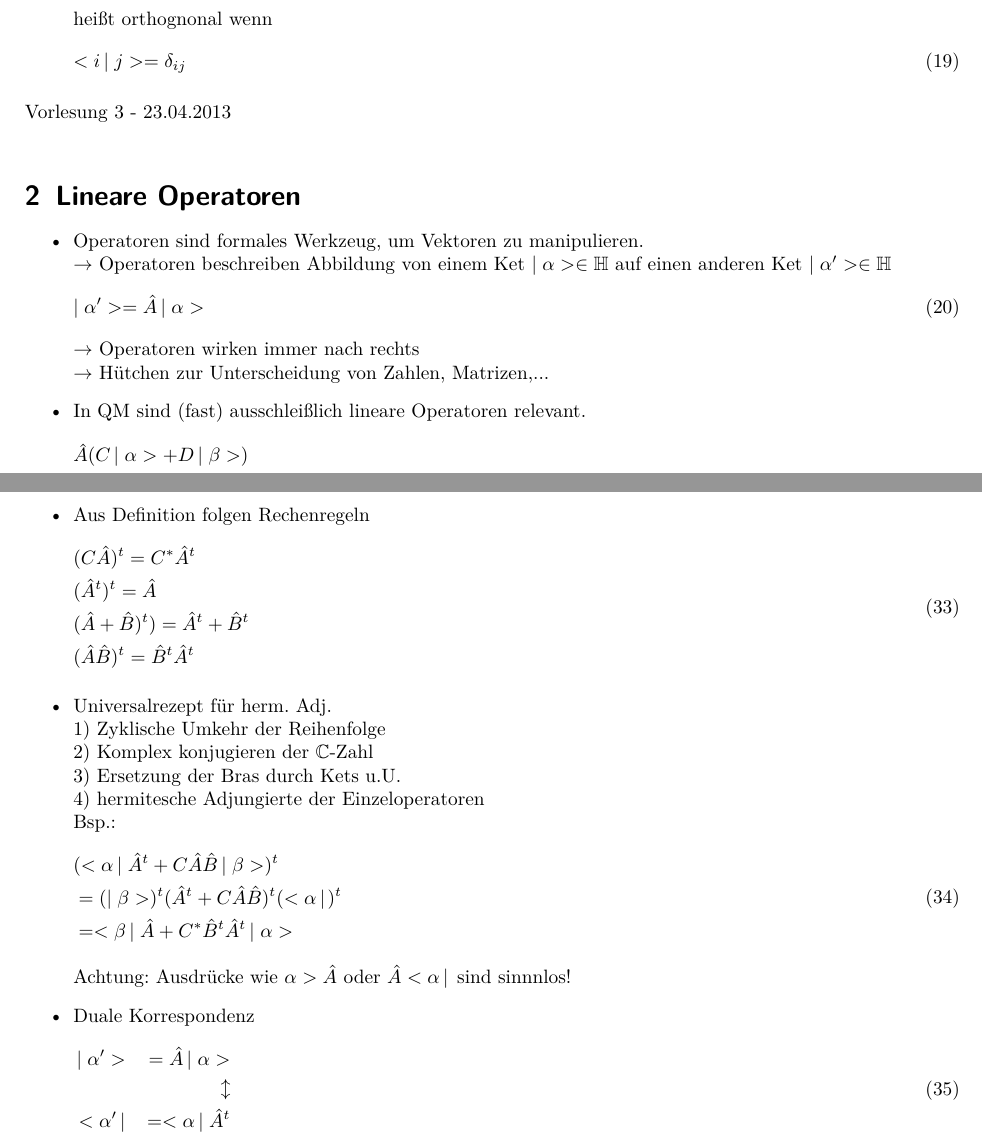
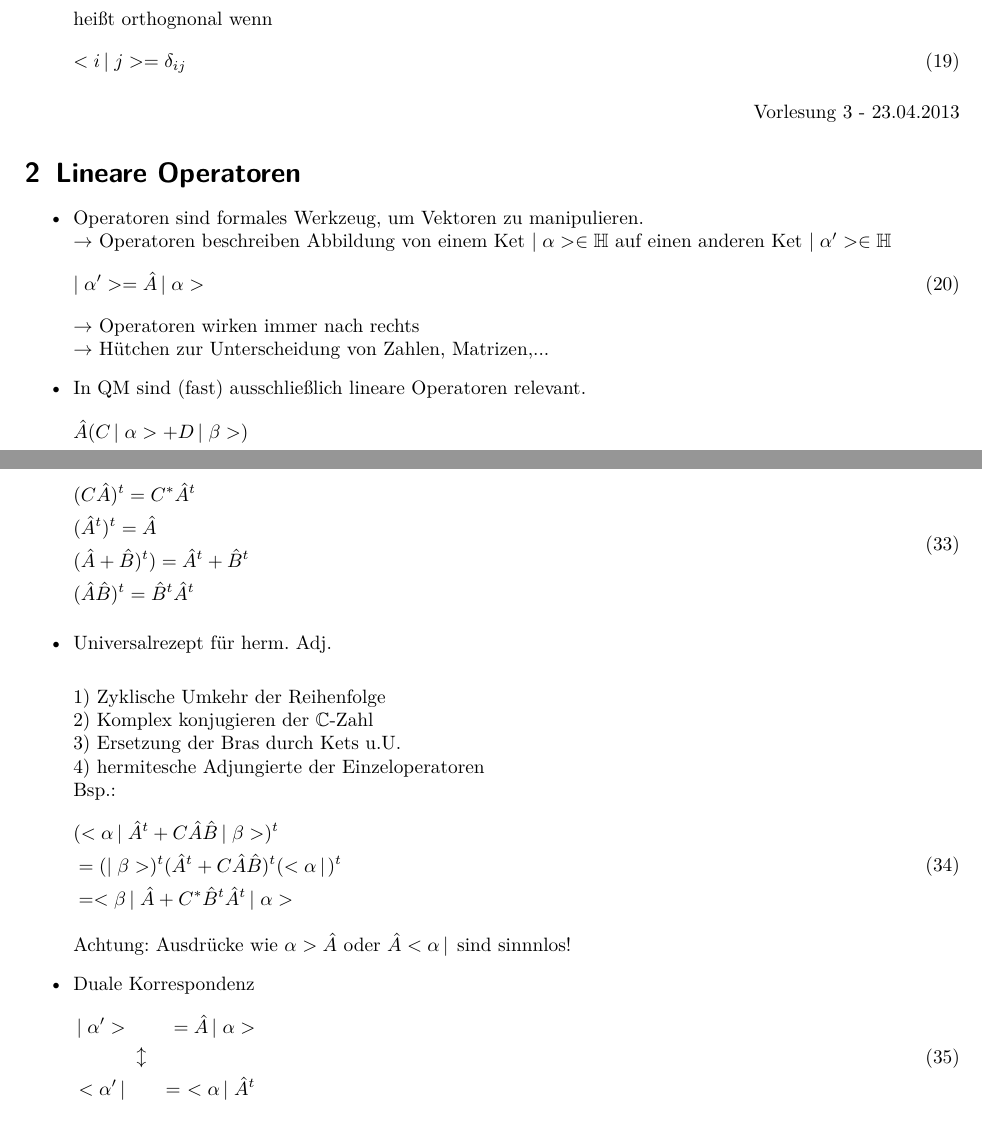
Before and after one commit to jankhg/lectures, a LaTeX document (Theo 2/Theoretische Physik II.tex): two parts of pages 4 and 6 of 6, joined at a grey line, cut so that both start at the same text. Compiled offline with pdfLaTeX.

Commit message:
Nochmal verbessert, Datum nach rechts

```diff
--- a/Theo 2/Theoretische Physik II.tex
+++ b/Theo 2/Theoretische Physik II.tex
@@ -198,7 +198,7 @@ heißt orthognonal wenn
 \end{equation}
 \end{fleqn}
 \end{itemize}
-Vorlesung 3 - 23.04.2013\\
+\begin{flushright}Vorlesung 3 - 23.04.2013\end{flushright}
 \section{Lineare Operatoren}
 \begin{itemize}
 \item Operatoren sind formales Werkzeug, um Vektoren zu manipulieren. \\
@@ -209,7 +209,7 @@ $\rightarrow$ Operatoren beschreiben Abbildung von einem Ket $\left|\right. \alp
 \end{equation}
 $\rightarrow$ Operatoren wirken immer nach rechts\\
 $\rightarrow$ Hütchen zur Unterscheidung von Zahlen, Matrizen,...
-\item In QM sind (fast) ausschleißlich lineare Operatoren relevant.
+\item In QM sind (fast) ausschließlich lineare Operatoren relevant.
 \begin{equation}
 \begin{aligned}
   \hat{A} (C\left|\right. \alpha > + D\left|\right. \beta >)&\\
@@ -293,7 +293,7 @@ $\rightarrow$ Reihenfolge ist wesentlich
   &(\hat{A}\hat{B})^t=\hat{B}^t\hat{A}^t
   \end{aligned}
   \end{equation}
-\item Universalrezept für herm. Adj.\\
+\item \onehalfspacing Universalrezept für herm. Adj.\singlespacing
   1) Zyklische Umkehr der Reihenfolge\\
   2) Komplex konjugieren der $\mathbb{C}$-Zahl\\
   3) Ersetzung der Bras durch Kets u.U.\\
@@ -311,8 +311,8 @@ $\rightarrow$ Reihenfolge ist wesentlich
   \begin{equation}
   \begin{aligned}
   &\left|\right.\alpha'>&=\hat{A}\left|\right.\alpha>\\
-  & &\updownarrow \\
-  &<\alpha'\left|\right.&=<\alpha\left|\right.\hat{A}^t
+  & \quad \quad \quad \updownarrow&\\
+  &<\alpha'\left|\right.&= \ <\alpha\left|\right.\hat{A}^t
   \end{aligned}
   \end{equation}
 \end{itemize}
```
Also changed, not shown: Theo 4/Theoretische Physik IV.tex (+1 -1 lines), Theo 2/Theoretische Physik II.tex (2 more changed lines).
